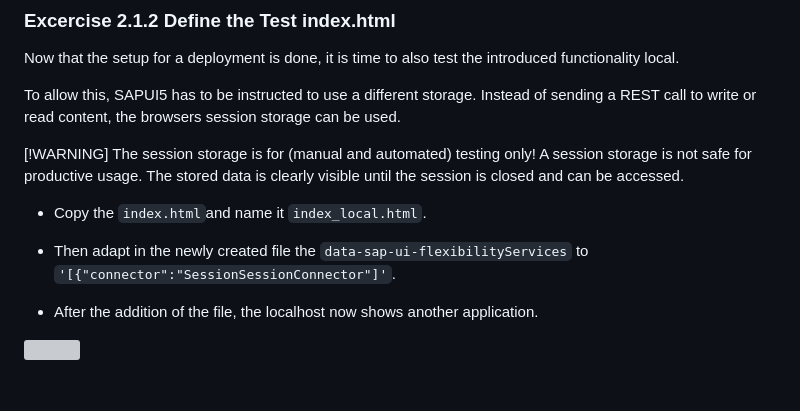
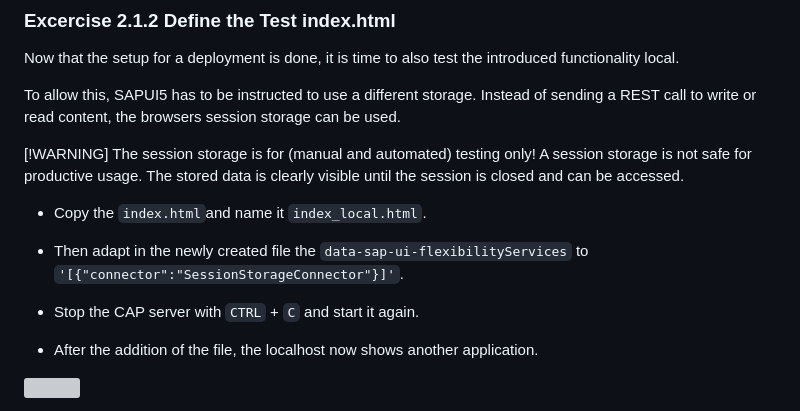
Before and after one commit to SAP-samples/teched2025-AD260, a Markdown page: exercises/ex2/README.md, the part around the change. GitHub-like rendering; blank space fills up the shorter version; grey boxes are pictures that could not be loaded.

Commit message:
fix connector name

```diff
--- a/exercises/ex2/README.md
+++ b/exercises/ex2/README.md
@@ -146,7 +146,9 @@ To allow this, SAPUI5 has to be instructed to use a different storage. Instead o
 
 * Copy the `index.html`and name it `index_local.html`.
 
-* Then adapt in the newly created file the `data-sap-ui-flexibilityServices` to `'[{"connector":"SessionSessionConnector"]'`.
+* Then adapt in the newly created file the `data-sap-ui-flexibilityServices` to `'[{"connector":"SessionStorageConnector"}]'`.
+
+* Stop the CAP server with `CTRL` + `C` and start it again.
 
 * After the addition of the file, the localhost now shows another application.
 
```
